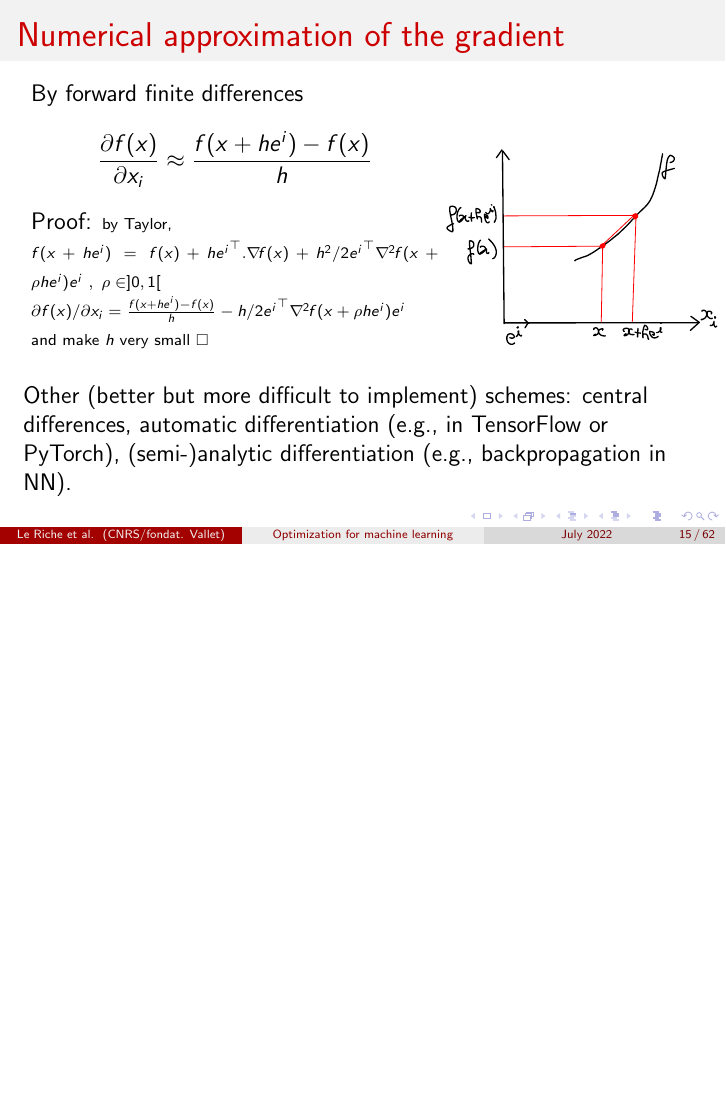
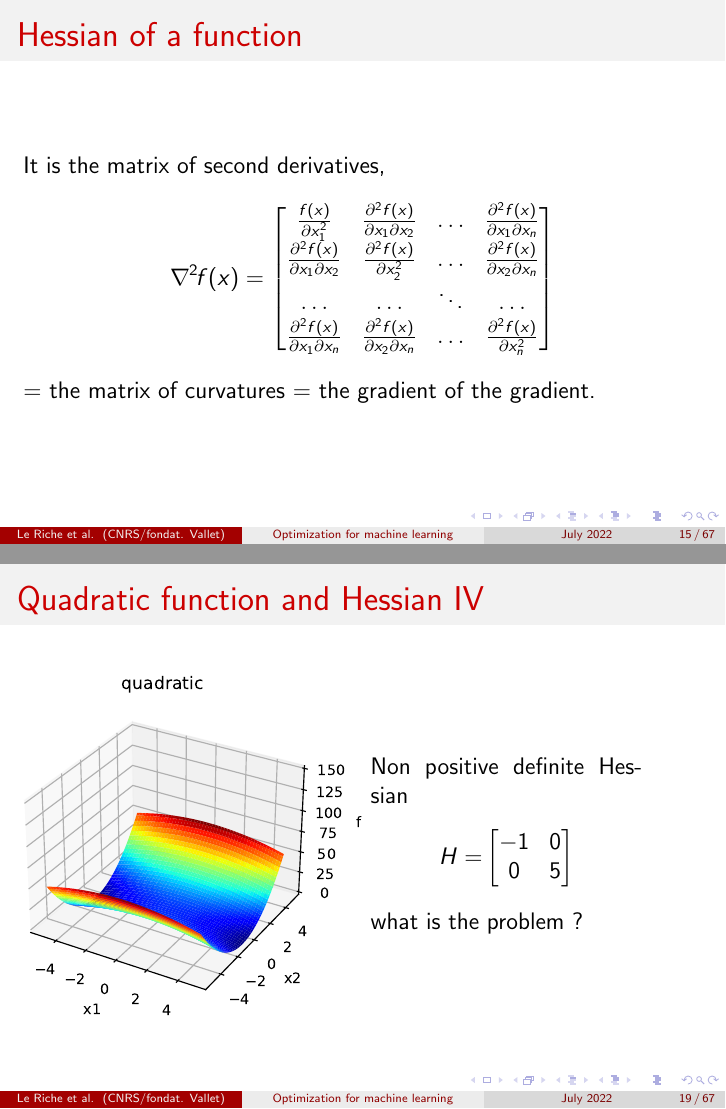
Before and after one commit to rleriche/Optimization_AI_Cotonou_2022, LaTeX slides (Slides_course/optim_ML_intro_course_EEIA2022.tex): page 15 of 62 before the commit and pages 15 and 19 of 67 after it, the two joined at a grey line, the shorter picture padded with empty space. Compiled offline with pdfLaTeX.

Commit message:
+hessian

```diff
--- a/Slides_course/optim_ML_intro_course_EEIA2022.tex
+++ b/Slides_course/optim_ML_intro_course_EEIA2022.tex
@@ -314,6 +314,81 @@ Gradient of a function = direction of steepest ascent = vector of partial deriva
 \includegraphics[width=\textwidth]{gradient-crop.pdf} \\
 \end{minipage}
 \end{center}
+\end{frame}
+
+%%%%%%%%%%%%%%%%%%%%%%%%%%%%%%%%%%%%%%%%%%%%%%%%%%%%%%%%%%%%%%%%%%
+\begin{frame}
+\frametitle{Hessian of a function}
+It is the matrix of second derivatives,
+\begin{equation*}
+\hess f(x) =
+\begin{bmatrix}
+\frac{f(x)}{\partial x_1^2} & \frac{\partial^2 f(x)}{\partial x_1 \partial x_2} & \ldots & \frac{\partial^2 f(x)}{\partial x_1 \partial x_n}\\
+\frac{\partial^2 f(x)}{\partial x_1 \partial x_2} & \frac{\partial^2 f(x)}{\partial x_2^2} & \ldots & \frac{\partial^2 f(x)}{\partial x_2 \partial x_n}\\
+\ldots & \ldots & \ddots & \ldots \\
+\frac{\partial^2 f(x)}{\partial x_1 \partial x_n} & \frac{\partial^2 f(x)}{\partial x_2 \partial x_n} & \ldots & \frac{\partial^2 f(x)}{\partial x_n^2}
+\end{bmatrix}
+\end{equation*}
+= the matrix of curvatures = the gradient of the gradient.
+\end{frame}
+
+%%%%%%%%%%%%%%%%%%%%%%%%%%%%%%%%%%%%%%%%%%%%%%%%%%%%%%%%%%%%%%%%%%
+\begin{frame}[allowframebreaks]
+\frametitle{Quadratic function and Hessian}
+\vskip -0.5cm
+\begin{equation*}
+f(x) ~=~ \frac{1}{2} x^\top H x \quad , \quad \hess f(x) = H
+\end{equation*}
+a good approximation to what happen on any function when converging
+\mbox{
+\begin{minipage}{0.5\textwidth}
+\includegraphics[width=\textwidth]{quad_rot0_cond5_H_1_0_0_5-crop.pdf}
+\end{minipage}
+\begin{minipage}{0.4\textwidth}
+\begin{equation*}
+H = \begin{bmatrix} 1 & 0 \\ 0 & 5\end{bmatrix}
+\end{equation*}
+\vskip\baselineskip
+(guess the eigenvalues and eigenvectors)
+\end{minipage}
+}
+%%%
+\newpage
+\begin{minipage}{0.5\textwidth}
+\includegraphics[width=\textwidth]{quad_rot45_cond5_H_3_m2_m2_3-crop.pdf}
+\end{minipage}
+\begin{minipage}{0.4\textwidth}
+the same rotated by 45$^\circ$
+\begin{align*}
+H =& \begin{bmatrix} 3 & -2 \\ -2 & 3\end{bmatrix}  \\
+\text{eig.vect} =& \begin{bmatrix} \sqrt{2}/2 & -\sqrt{2}/2 \\  \sqrt{2}/2 & \sqrt{2}/2 \end{bmatrix}\\
+\text{eig.val} = & [1, 5]
+\end{align*}
+\end{minipage}
+%%%
+\newpage
+\begin{minipage}{0.5\textwidth}
+\includegraphics[width=\textwidth]{quad_rot0_cond10_H_1_0_0_10-crop.pdf}
+\end{minipage}
+\begin{minipage}{0.4\textwidth}
+increased curvature \\
+(condition number)
+\begin{align*}
+H =& \begin{bmatrix} 1 & 0 \\ 0 & 10\end{bmatrix}
+\end{align*}
+\end{minipage}
+%%%
+\newpage
+\begin{minipage}{0.5\textwidth}
+\includegraphics[width=\textwidth]{quad_rot0_condm5_H_m1_0_0_5-crop.pdf}
+\end{minipage}
+\begin{minipage}{0.4\textwidth}
+Non positive definite Hessian
+\begin{align*}
+H =& \begin{bmatrix} -1 & 0 \\ 0 & 5\end{bmatrix}
+\end{align*}
+what is the problem ?
+\end{minipage}
 \end{frame}
 
 %%%%%%%%%%%%%%%%%%%%%%%%%%%%%%%%%%%%%%%%%%%%%%%%%%%%%%%%%%%%%%%%%%
```
Also changed, not shown: Code/3D_plots.py (+3 -1 lines), Code/main_optim.py (+5 -5 lines), Code/test_functions.py (+1 -1 lines), Conference_Optimization_Gal/talk_intro_optim_Cotonou2022.tex (+1 -1 lines), Slides_course/figures/quad_rot0_cond10_H_1_0_0_10-crop.pdf (added), Slides_course/figures/quad_rot0_cond5_H_1_0_0_5-crop.pdf (added), Slides_course/figures/quad_rot0_condm5_H_m1_0_0_5-crop.pdf (added), Slides_course/figures/quad_rot45_cond5_H_3_m2_m2_3-crop.pdf (added), Slides_course/optim_ML_intro_course_EEIA2022.pdf, Slides_course/optim_ML_intro_course_EEIA2022.tex (2 more changed lines).
